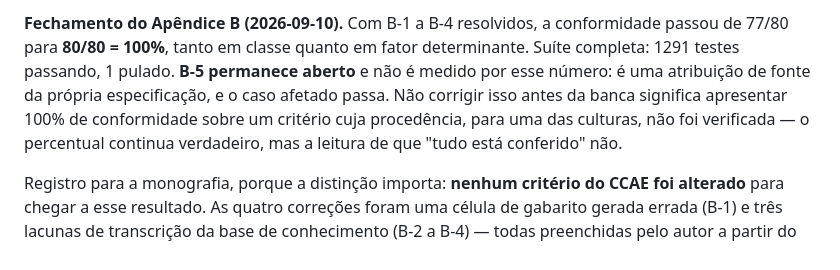
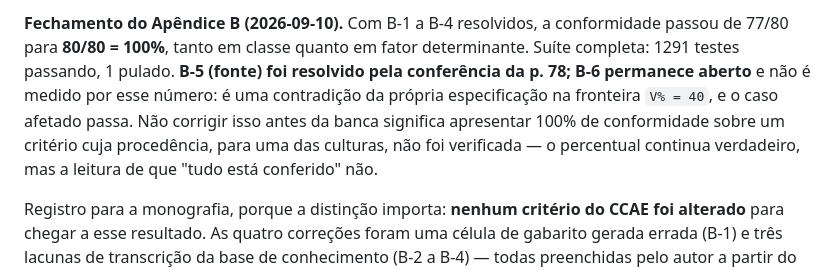
Before and after one commit to IgorZanette/SIRAS, a Markdown page: docs/CCAE-v1.1.md, the part around one of its changes. Rendered like a GitHub page.

Commit message:
docs: fechar B-5 pela conferencia da p. 78 e abrir B-6 (fronteira V=40)

```diff
--- a/docs/CCAE-v1.1.md
+++ b/docs/CCAE-v1.1.md
@@ -615,5 +616,5 @@ Toda escolha não determinada pelas fontes. É a lista que vai ao auditor e à b
 
-**Fechamento do Apêndice B (2026-09-10).** Com B-1 a B-4 resolvidos, a conformidade passou de 77/80 para **80/80 = 100%**, tanto em classe quanto em fator determinante. Suíte completa: 1291 testes passando, 1 pulado. **B-5 permanece aberto** e não é medido por esse número: é uma atribuição de fonte da própria especificação, e o caso afetado passa. Não corrigir isso antes da banca significa apresentar 100% de conformidade sobre um critério cuja procedência, para uma das culturas, não foi verificada — o percentual continua verdadeiro, mas a leitura de que "tudo está conferido" não.
+**Fechamento do Apêndice B (2026-09-10).** Com B-1 a B-4 resolvidos, a conformidade passou de 77/80 para **80/80 = 100%**, tanto em classe quanto em fator determinante. Suíte completa: 1291 testes passando, 1 pulado. **B-5 (fonte) foi resolvido pela conferência da p. 78; B-6 permanece aberto** e não é medido por esse número: é uma contradição da própria especificação na fronteira `V% = 40`, e o caso afetado passa. Não corrigir isso antes da banca significa apresentar 100% de conformidade sobre um critério cuja procedência, para uma das culturas, não foi verificada — o percentual continua verdadeiro, mas a leitura de que "tudo está conferido" não.
 
 Registro para a monografia, porque a distinção importa: **nenhum critério do CCAE foi alterado** para chegar a esse resultado. As quatro correções foram uma célula de gabarito gerada errada (B-1) e três lacunas de transcrição da base de conhecimento (B-2 a B-4) — todas preenchidas pelo autor a partir do Anexo 2 do Manual. O motor não recebeu uma linha de código nova em nenhum dos quatro casos, e a especificação verificada é a mesma que já estava congelada. O conjunto de conformidade permanece, portanto, válido pela regra do aviso de procedimento: o que invalidaria o conjunto seria mudar a especificação depois de executá-lo.
 
```
Also changed, not shown: other parts of docs/CCAE-v1.1.md (+2 -1 lines).
